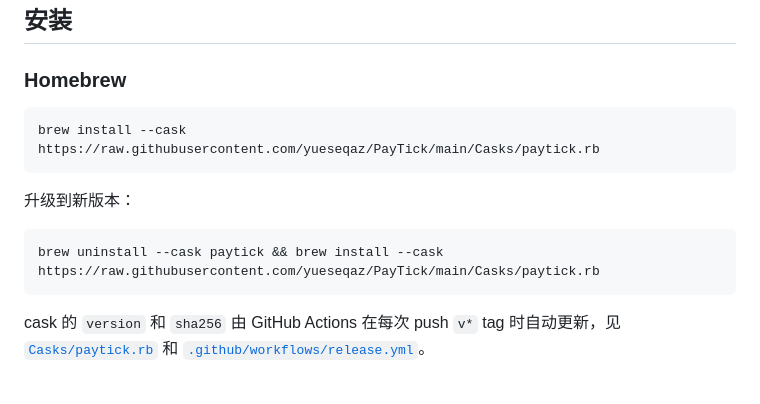
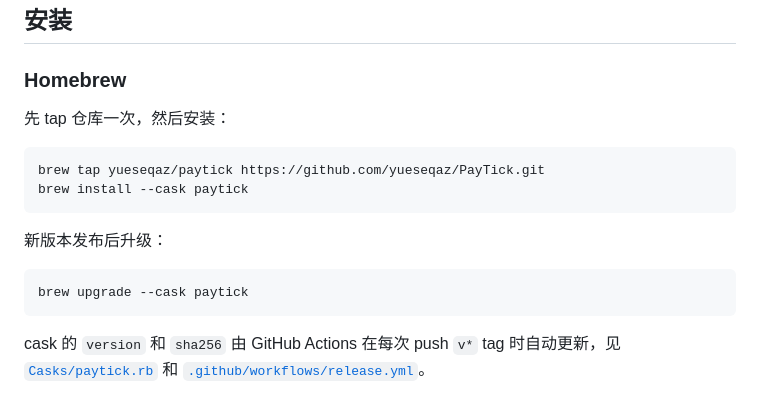
Before and after one commit to yueseqaz/PayTick, a Markdown page: README.zh-CN.md, the part around the change. GitHub-like rendering.

````diff
--- a/README.zh-CN.md
+++ b/README.zh-CN.md
@@ -23,14 +23,17 @@
 
 ### Homebrew
 
+先 tap 仓库一次，然后安装：
+
 ```bash
-brew install --cask https://raw.githubusercontent.com/yueseqaz/PayTick/main/Casks/paytick.rb
+brew tap yueseqaz/paytick https://github.com/yueseqaz/PayTick.git
+brew install --cask paytick
 ```
 
-升级到新版本：
+新版本发布后升级：
 
 ```bash
-brew uninstall --cask paytick && brew install --cask https://raw.githubusercontent.com/yueseqaz/PayTick/main/Casks/paytick.rb
+brew upgrade --cask paytick
 ```
 
 cask 的 `version` 和 `sha256` 由 GitHub Actions 在每次 push `v*` tag 时自动更新，见 [`Casks/paytick.rb`](Casks/paytick.rb) 和 [`.github/workflows/release.yml`](.github/workflows/release.yml)。
````
Also changed, not shown: README.md (+6 -3 lines).
